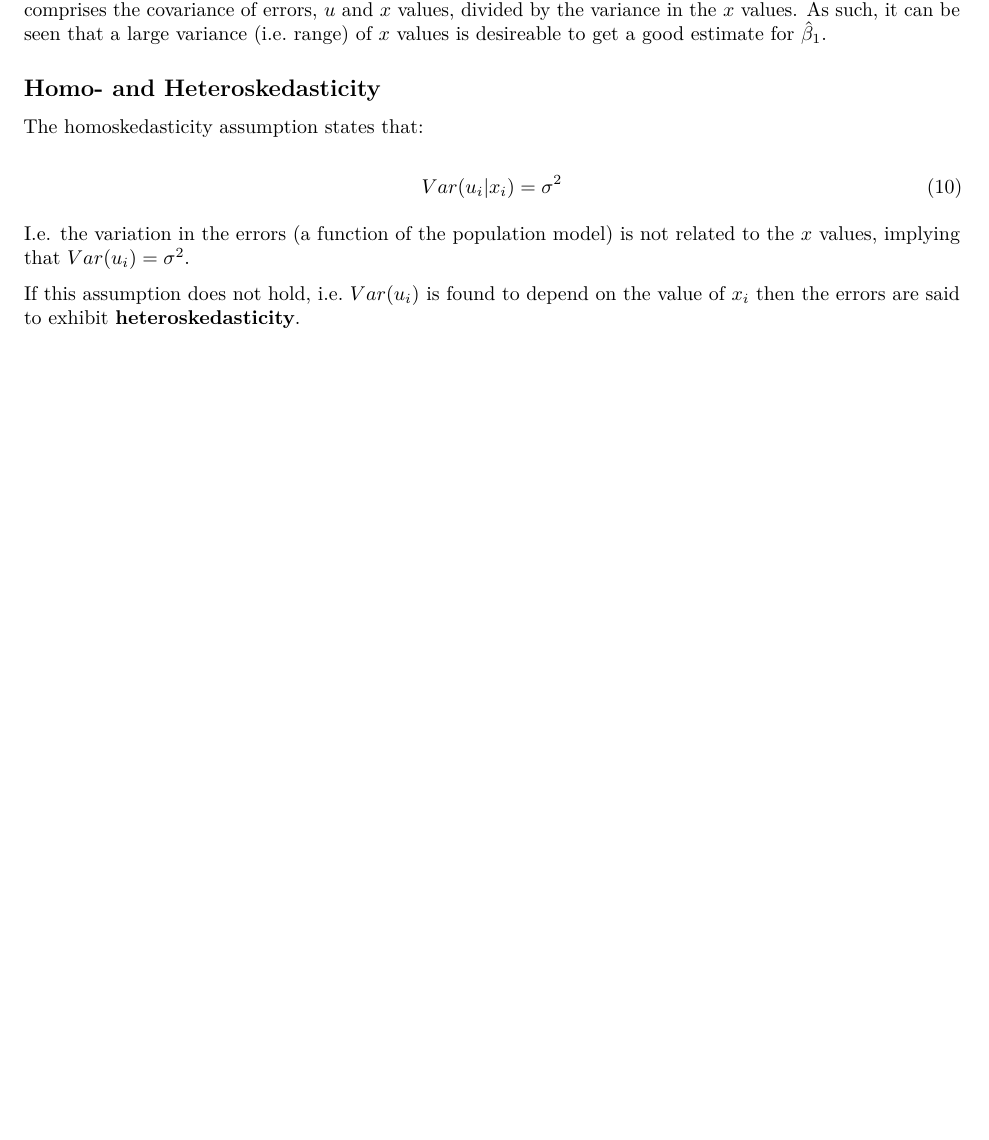
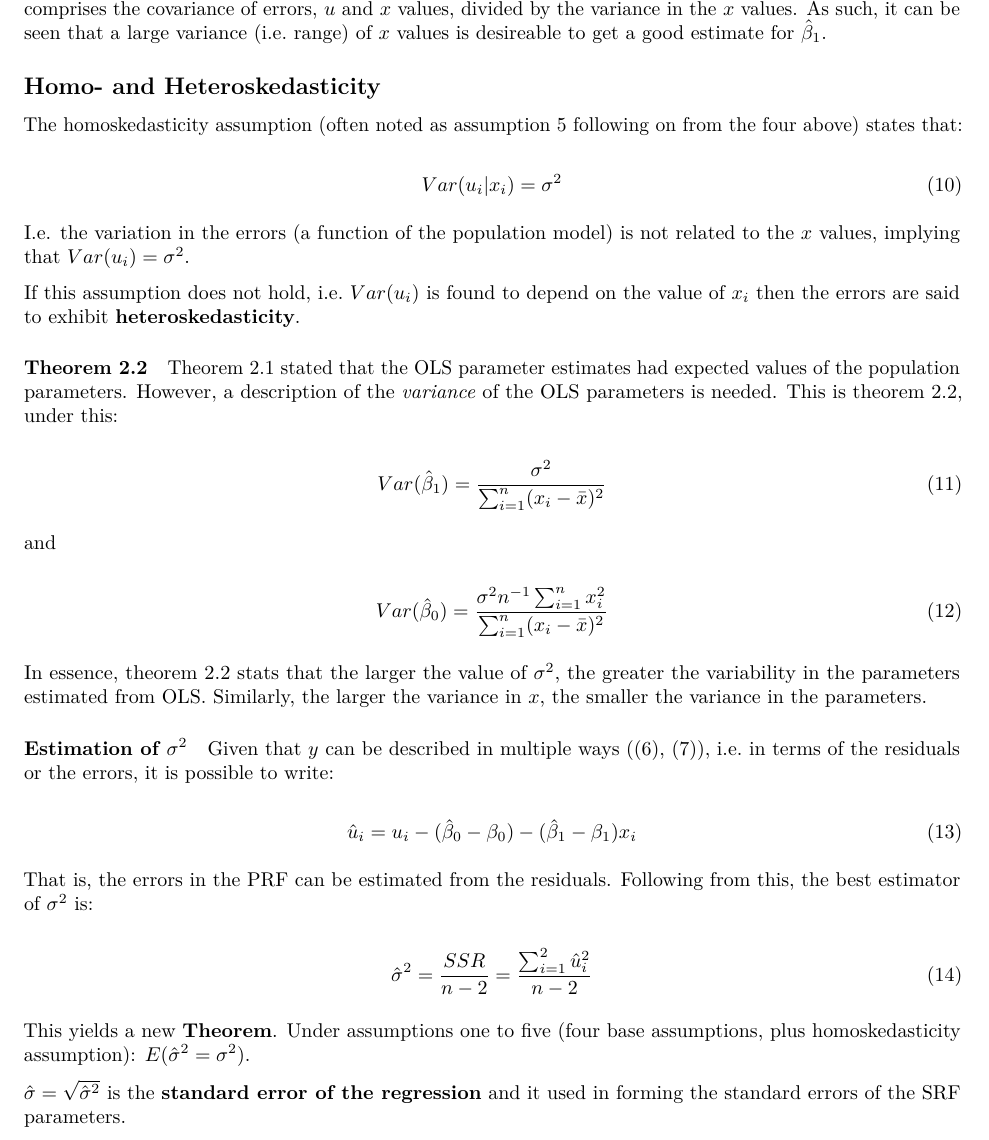
Before and after one commit to Jim89/icl, an R Markdown document (stats_and_econ/notes/L0003.Rmd): part of page 4 of 4, cut so that both start at the same text, the shorter picture padded with empty space. Rendered offline with R 4.5, knitr and Pandoc, then LaTeX, with nearby package versions.

Commit message:
Add final notes for lecture three

```diff
--- a/stats_and_econ/notes/L0003.Rmd
+++ b/stats_and_econ/notes/L0003.Rmd
@@ -170,7 +172,7 @@ I.e., the OLS estimate for $\hat\beta_1$ is composed of the population value ($\
 
 ## Homo- and Heteroskedasticity
 
-The homoskedasticity assumption states that:
+The homoskedasticity assumption (often noted as assumption 5 following on from the four above) states that:
 
 \begin{equation}
 Var(u_i | x_i) = \sigma ^ 2
@@ -179,3 +181,37 @@ Var(u_i | x_i) = \sigma ^ 2
 I.e. the variation in the errors (a function of the population model) is not related to the $x$ values, implying that $Var(u_i) = \sigma ^ 2$.
 
 If this assumption does not hold, i.e. $Var(u_i)$ is found to depend on the value of $x_i$ then the errors are said to exhibit __heteroskedasticity__.
+
+#### Theorem 2.2
+
+Theorem 2.1 stated that the OLS parameter estimates had expected values of the population parameters. However, a description of the _variance_ of the OLS parameters is needed. This is theorem 2.2, under this:
+
+\begin{equation}
+Var(\hat\beta_1) = \frac{\sigma^2}{\sum_{i=1}^n (x_i - \bar{x})^2}
+\end{equation}
+
+and
+
+\begin{equation}
+Var(\hat\beta_0) = \frac{\sigma^2 n^{-1} \sum_{i=1}^n x_{i}^2}{\sum_{i=1}^n  (x_i - \bar{x})^2}
+\end{equation}
+
+In essence, theorem 2.2 stats that the larger the value of $\sigma^2$, the greater the variability in the parameters estimated from OLS. Similarly, the larger the variance in $x$, the smaller the variance in the parameters.
+
+##### Estimation of $\sigma^2$
+
+Given that $y$ can be described in multiple ways (\eqref{eq:yi}, \eqref{eq:y}), i.e. in terms of the residuals or the errors, it is possible to write:
+
+\begin{equation}
+\hat{u}_i = u_i - (\hat\beta_0 - \beta_0) - (\hat\beta_1 - \beta_1)x_i
+\end{equation}
+
+That is, the errors in the PRF can be estimated from the residuals. Following from this, the best estimator of $\sigma^2$ is:
+
+\begin{equation}
+\hat\sigma^2 = \frac{SSR}{n-2} = \frac{\sum_{i=1}^2\hat{u}_i^2}{n-2}
+\end{equation}
+
+This yields a new __Theorem__. Under assumptions one to five (four base assumptions, plus homoskedasticity assumption): $E(\hat\sigma^2 = \sigma^2)$.
+
+$\hat\sigma = \sqrt{\hat\sigma^2}$ is the __standard error of the regression__ and it used in forming the standard errors of the SRF parameters.
```
Also changed, not shown: stats_and_econ/notes/L0003.Rmd (4 more changed lines).
